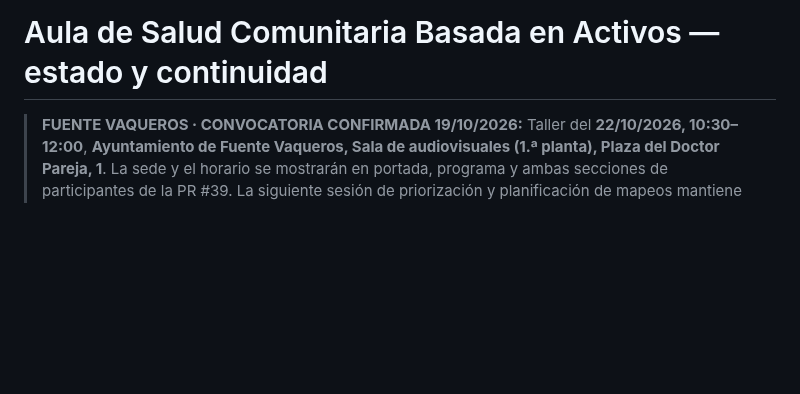
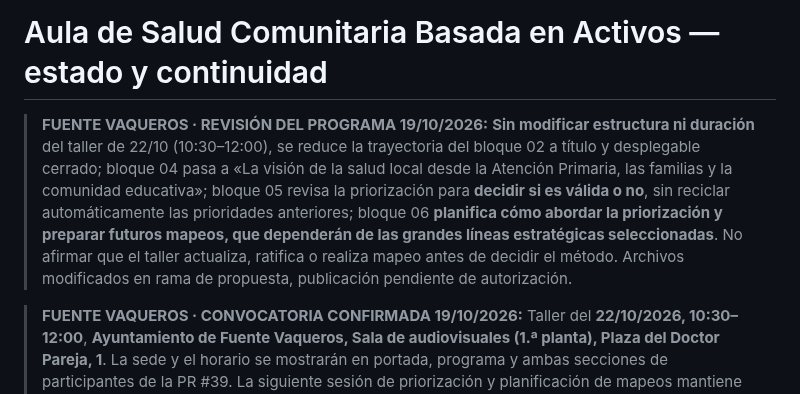
Before and after one commit to bhermoso/aula-activos-comunitarios, a Markdown page: ESTADO_Y_CONTINUIDAD.md, the part around the change. Drawn GitHub-style; blank space fills up the shorter version.

Commit message:
docs(fuente): precisar revisión sin asumir priorización previa y mapeos condicionados

```diff
--- a/ESTADO_Y_CONTINUIDAD.md
+++ b/ESTADO_Y_CONTINUIDAD.md
@@ -1,4 +1,7 @@
 # Aula de Salud Comunitaria Basada en Activos — estado y continuidad
+
+> **FUENTE VAQUEROS · REVISIÓN DEL PROGRAMA 19/10/2026:** **Sin modificar estructura ni duración** del taller de 22/10 (10:30–12:00), se reduce la trayectoria del bloque 02 a título y desplegable cerrado; bloque 04 pasa a «La visión de la salud local desde la Atención Primaria, las familias y la comunidad educativa»; bloque 05 revisa la priorización para **decidir si es válida o no**, sin reciclar automáticamente las prioridades anteriores; bloque 06 **planifica cómo abordar la priorización y preparar futuros mapeos, que dependerán de las grandes líneas estratégicas seleccionadas**. No afirmar que el taller actualiza, ratifica o realiza mapeo antes de decidir el método. Archivos modificados en rama de propuesta, publicación pendiente de autorización.
+
 
 > **FUENTE VAQUEROS · CONVOCATORIA CONFIRMADA 19/10/2026:** Taller del **22/10/2026, 10:30–12:00**, **Ayuntamiento de Fuente Vaqueros, Sala de audiovisuales (1.ª planta), Plaza del Doctor Pareja, 1**. La sede y el horario se mostrarán en portada, programa y ambas secciones de participantes de la PR #39. La siguiente sesión de priorización y planificación de mapeos mantiene fecha por acordar. No confundir ambos encuentros.
 
```
